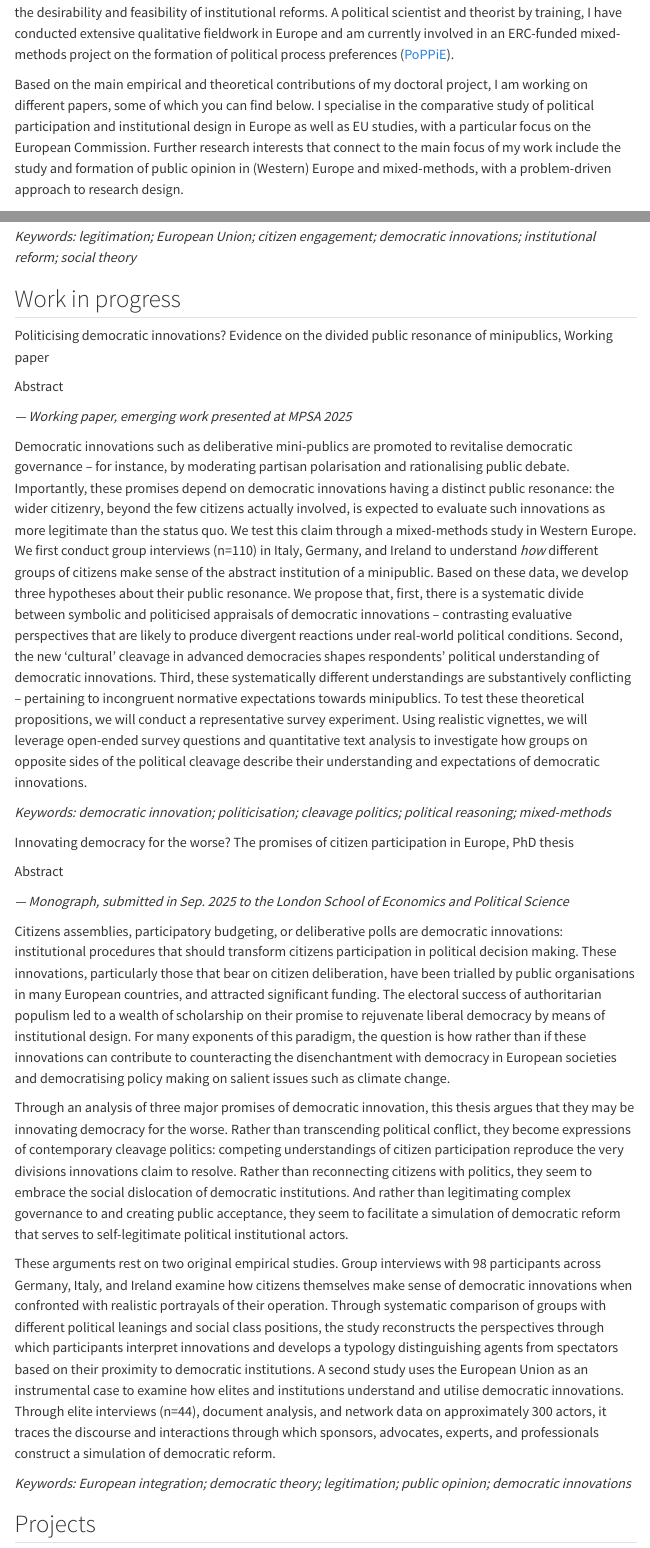
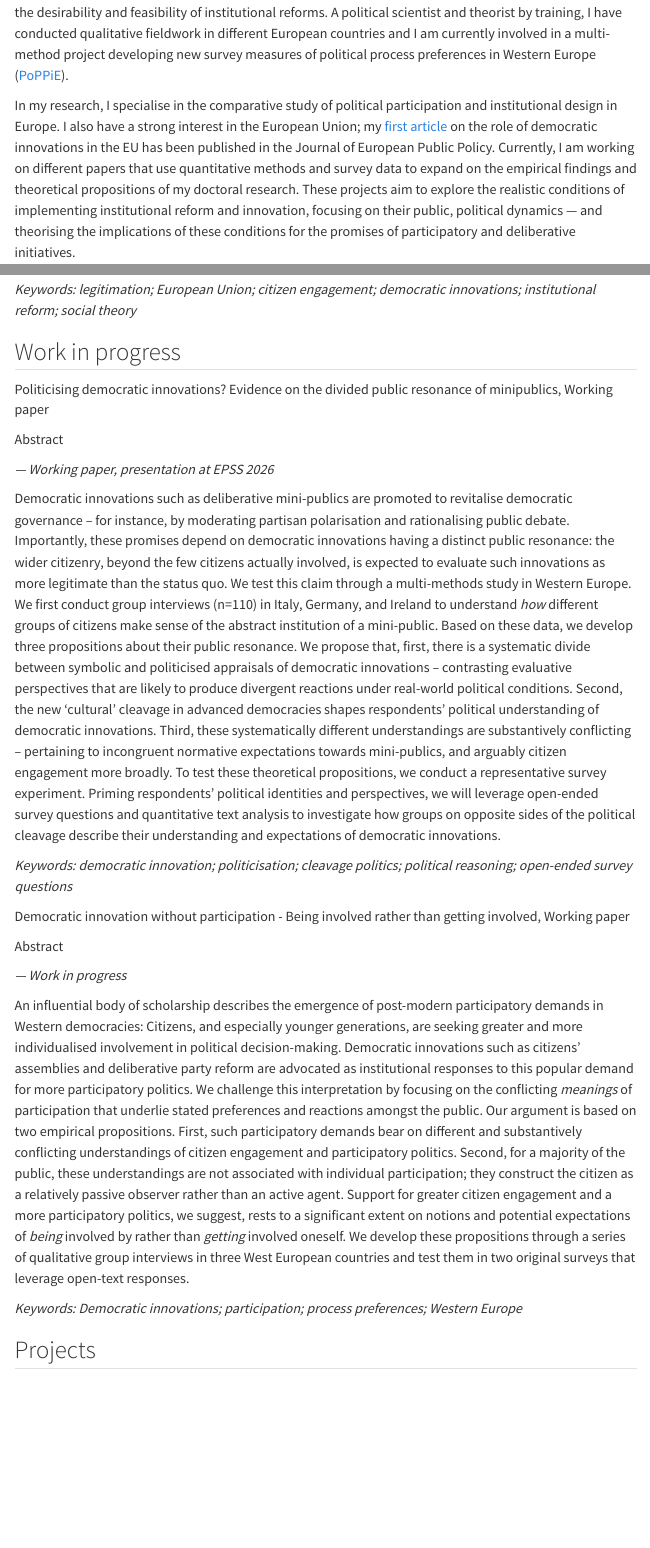
Before and after one commit to PAKindermann/personal-website, a Quarto document (research.qmd): the page in a window 1100 px wide, from 120 px down, and a second part further down, joined at a grey line. Rendered offline with R 4.5, knitr and Pandoc in place of Quarto, with nearby package versions; menus at the side of the page are left out.

Commit message:
Website commit 30
Gitcommit 30

````diff
--- a/research.qmd
+++ b/research.qmd
@@ -14,9 +14,9 @@ format:
 
 ## Research interests
 
-My research is located at the intersection of political sociology and democratic theory: I study the transformation of political participation and representation in liberal democracies and its implications for the desirability and feasibility of institutional reforms. A political scientist and theorist by training, I have conducted extensive qualitative fieldwork in Europe and am currently involved in an ERC-funded mixed-methods project on the formation of political process preferences ([PoPPiE](https://rikkidean.com/poppie_announcement/)).
+My research is located at the intersection of political sociology and democratic theory: I study the transformation of political representation and participation in liberal democracies and its implications for the desirability and feasibility of institutional reforms. A political scientist and theorist by training, I have conducted qualitative fieldwork in different European countries and I am currently involved in a multi-method project developing new survey measures of political process preferences in Western Europe ([PoPPiE](https://poppieproject.com/)).
 
-Based on the main empirical and theoretical contributions of my doctoral project, I am working on different papers, some of which you can find below. I specialise in the comparative study of political participation and institutional design in Europe as well as EU studies, with a particular focus on the European Commission. Further research interests that connect to the main focus of my work include the study and formation of public opinion in (Western) Europe and mixed-methods, with a problem-driven approach to research design.
+In my research, I specialise in the comparative study of political participation and institutional design in Europe. I also have a strong interest in the European Union; my [first article](https://doi.org/10.1080/13501763.2025.2554911) on the role of democratic innovations in the EU has been published in the Journal of European Public Policy. Currently, I am working on different papers that use quantitative methods and survey data to expand on the empirical findings and theoretical propositions of my doctoral research. These projects aim to explore the realistic conditions of implementing institutional reform and innovation, focusing on their public, political dynamics — and theorising the implications of these conditions for the promises of participatory and deliberative initiatives.
 
 ## Publications
 
@@ -51,17 +48,17 @@ The European Commission has increasingly invested in forms of direct citizen eng
 :::
 
 ::: {.full-content .small-text}
-*— Working paper, emerging work presented at MPSA 2025*
+*— Working paper, presentation at EPSS 2026*
 
-Democratic innovations such as deliberative mini-publics are promoted to revitalise democratic governance – for instance, by moderating partisan polarisation and rationalising public debate. Importantly, these promises depend on democratic innovations having a distinct public resonance: the wider citizenry, beyond the few citizens actually involved, is expected to evaluate such innovations as more legitimate than the status quo. We test this claim through a mixed-methods study in Western Europe. We first conduct group interviews (n=110) in Italy, Germany, and Ireland to understand *how* different groups of citizens make sense of the abstract institution of a minipublic. Based on these data, we develop three hypotheses about their public resonance. We propose that, first, there is a systematic divide between symbolic and politicised appraisals of democratic innovations – contrasting evaluative perspectives that are likely to produce divergent reactions under real-world political conditions. Second, the new 'cultural' cleavage in advanced democracies shapes respondents' political understanding of democratic innovations. Third, these systematically different understandings are substantively conflicting – pertaining to incongruent normative expectations towards minipublics. To test these theoretical propositions, we will conduct a representative survey experiment. Using realistic vignettes, we will leverage open-ended survey questions and quantitative text analysis to investigate how groups on opposite sides of the political cleavage describe their understanding and expectations of democratic innovations.
+Democratic innovations such as deliberative mini-publics are promoted to revitalise democratic governance – for instance, by moderating partisan polarisation and rationalising public debate. Importantly, these promises depend on democratic innovations having a distinct public resonance: the wider citizenry, beyond the few citizens actually involved, is expected to evaluate such innovations as more legitimate than the status quo. We test this claim through a multi-methods study in Western Europe. We first conduct group interviews (n=110) in Italy, Germany, and Ireland to understand *how* different groups of citizens make sense of the abstract institution of a mini-public. Based on these data, we develop three propositions about their public resonance. We propose that, first, there is a systematic divide between symbolic and politicised appraisals of democratic innovations – contrasting evaluative perspectives that are likely to produce divergent reactions under real-world political conditions. Second, the new 'cultural' cleavage in advanced democracies shapes respondents' political understanding of democratic innovations. Third, these systematically different understandings are substantively conflicting – pertaining to incongruent normative expectations towards mini-publics, and arguably citizen engagement more broadly. To test these theoretical propositions, we conduct a representative survey experiment. Priming respondents' political identities and perspectives, we will leverage open-ended survey questions and quantitative text analysis to investigate how groups on opposite sides of the political cleavage describe their understanding and expectations of democratic innovations.
 
-*Keywords: democratic innovation; politicisation; cleavage politics; political reasoning; mixed-methods*
+*Keywords: democratic innovation; politicisation; cleavage politics; political reasoning; open-ended survey questions*
 :::
 ::::::
 
 :::::: folding-section
 ::: folding-header
-[Innovating democracy for the worse? The promises of citizen participation in Europe]{.header-main}[, PhD thesis]{.header-right}
+[Democratic innovation without participation - Being involved rather than getting involved]{.header-main}[, Working paper]{.header-right}
 :::
 
 ::: folding-content
@@ -69,18 +66,16 @@ Democratic innovations such as deliberative mini-publics are promoted to revital
 :::
 
 ::: {.full-content .small-text}
-*— Monograph, submitted in Sep. 2025 to the London School of Economics and Political Science*
+*— Work in progress*
 
-Citizens assemblies, participatory budgeting, or deliberative polls are democratic innovations: institutional procedures that should transform citizens participation in political decision making. These innovations, particularly those that bear on citizen deliberation, have been trialled by public organisations in many European countries, and attracted significant funding. The electoral success of authoritarian populism led to a wealth of scholarship on their promise to rejuvenate liberal democracy by means of institutional design. For many exponents of this paradigm, the question is how rather than if these innovations can contribute to counteracting the disenchantment with democracy in European societies and democratising policy making on salient issues such as climate change.
+An influential body of scholarship describes the emergence of post-modern participatory demands in Western democracies: Citizens, and especially younger generations, are seeking greater and more individualised involvement in political decision-making. Democratic innovations such as citizens' assemblies and deliberative party reform are advocated as institutional responses to this popular demand for more participatory politics. We challenge this interpretation by focusing on the conflicting *meanings* of participation that underlie stated preferences and reactions amongst the public. Our argument is based on two empirical propositions. First, such participatory demands bear on different and substantively conflicting understandings of citizen engagement and participatory politics. Second, for a majority of the public, these understandings are not associated with individual participation; they construct the citizen as a relatively passive observer rather than an active agent. Support for greater citizen engagement and a more participatory politics, we suggest, rests to a significant extent on notions and potential expectations of *being* involved by rather than *getting* involved oneself. We develop these propositions through a series of qualitative group interviews in three West European countries and test them in two original surveys that leverage open-text responses.
 
-Through an analysis of three major promises of democratic innovation, this thesis argues that they may be innovating democracy for the worse. Rather than transcending political conflict, they become expressions of contemporary cleavage politics: competing understandings of citizen participation reproduce the very divisions innovations claim to resolve. Rather than reconnecting citizens with politics, they seem to embrace the social dislocation of democratic institutions. And rather than legitimating complex governance to and creating public acceptance, they seem to facilitate a simulation of democratic reform that serves to self-legitimate political institutional actors.
-
-These arguments rest on two original empirical studies. Group interviews with 98 participants across Germany, Italy, and Ireland examine how citizens themselves make sense of democratic innovations when confronted with realistic portrayals of their operation. Through systematic comparison of groups with different political leanings and social class positions, the study reconstructs the perspectives through which participants interpret innovations and develops a typology distinguishing agents from spectators based on their proximity to democratic institutions. A second study uses the European Union as an instrumental case to examine how elites and institutions understand and utilise democratic innovations. Through elite interviews (n=44), document analysis, and network data on approximately 300 actors, it traces the discourse and interactions through which sponsors, advocates, experts, and professionals construct a simulation of democratic reform.
-
-*Keywords: European integration; democratic theory; legitimation; public opinion; democratic innovations*
+*Keywords: Democratic innovations; participation; process preferences; Western Europe*
 :::
 ::::::
 
+
+```{=html}
 <!--
 :::::: folding-section
 ::: folding-header
````
Also changed, not shown: index.qmd (+2 -4 lines), docs/search.json, research.qmd (10 more changed lines), 3 other files.
